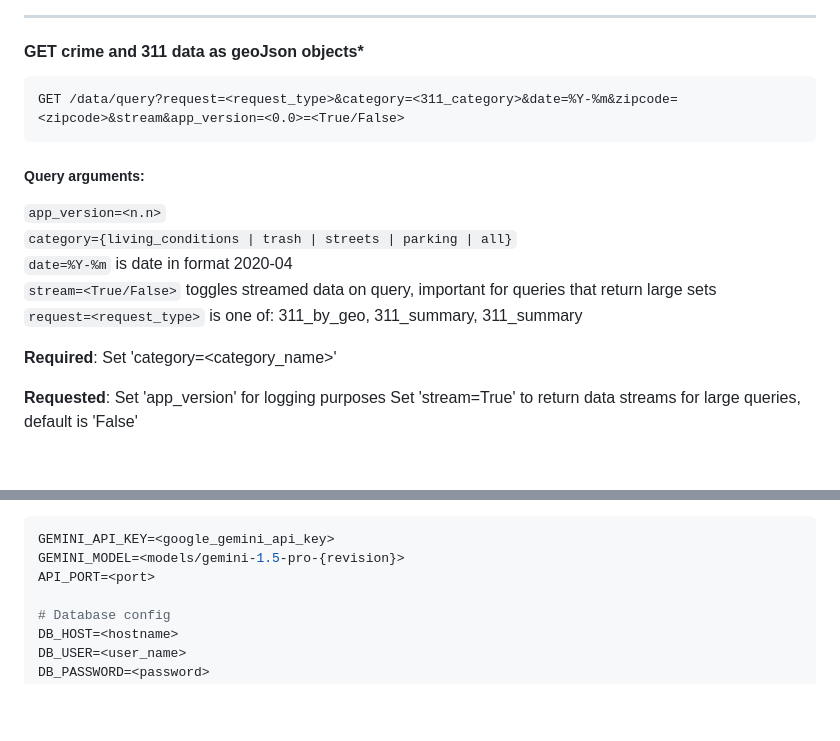
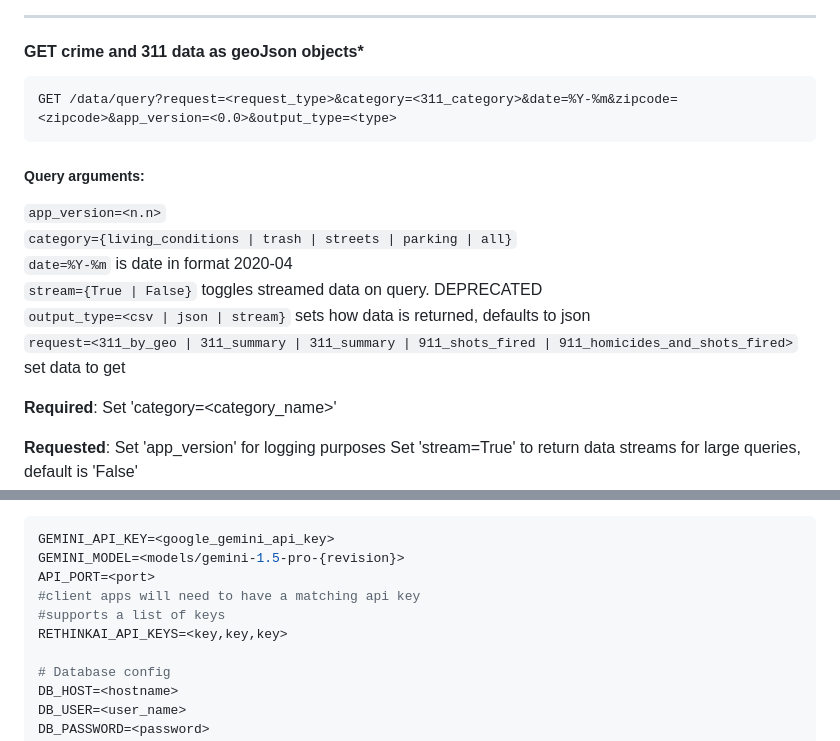
Before and after one commit to Public-Computing-Lab/Spark25-Community-Sentiment, a Markdown page: api/README.md, 2 parts joined by grey strips. Drawn GitHub-style; blank space fills up the shorter version.

````diff
--- a/api/README.md
+++ b/api/README.md
@@ -8,14 +8,15 @@ This project is a **Flask-based REST-ish API** supporting the RethinkAI experime
 ---
 #### **GET crime and 311 data as geoJson objects***
 ```
-GET /data/query?request=<request_type>&category=<311_category>&date=%Y-%m&zipcode=<zipcode>&stream&app_version=<0.0>=<True/False>
+GET /data/query?request=<request_type>&category=<311_category>&date=%Y-%m&zipcode=<zipcode>&app_version=<0.0>&output_type=<type>
 ```
 ##### Query arguments:
 ```app_version=<n.n>```
 ```category={living_conditions | trash | streets | parking | all}```
 ```date=%Y-%m``` is date in format 2020-04
-```stream=<True/False>``` toggles streamed data on query, important for queries that return large sets
-```request=<request_type>``` is one of:  311_by_geo, 311_summary, 311_summary
+```stream={True | False}``` toggles streamed data on query. DEPRECATED
+```output_type=<csv | json | stream}``` sets how data is returned, defaults to json
+```request=<311_by_geo | 311_summary | 311_summary | 911_shots_fired | 911_homicides_and_shots_fired>``` set data to get
 
 **Required**:
 Set 'category=\<category_name\>'
@@ -300,6 +301,9 @@ nano .env
 GEMINI_API_KEY=<google_gemini_api_key>
 GEMINI_MODEL=<models/gemini-1.5-pro-{revision}>
 API_PORT=<port>
+#client apps will need to have a matching api key
+#supports a list of keys
+RETHINKAI_API_KEYS=<key,key,key>
 
 # Database config
 DB_HOST=<hostname>
````
